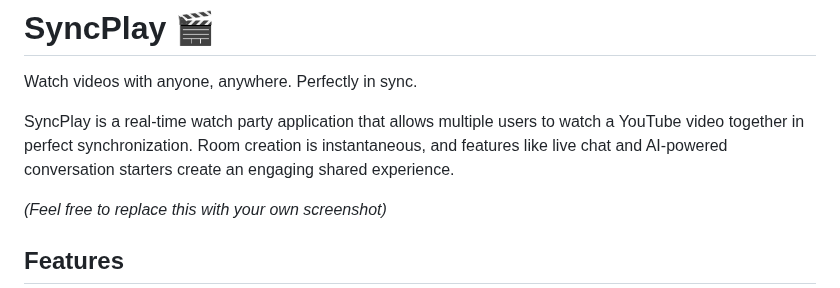
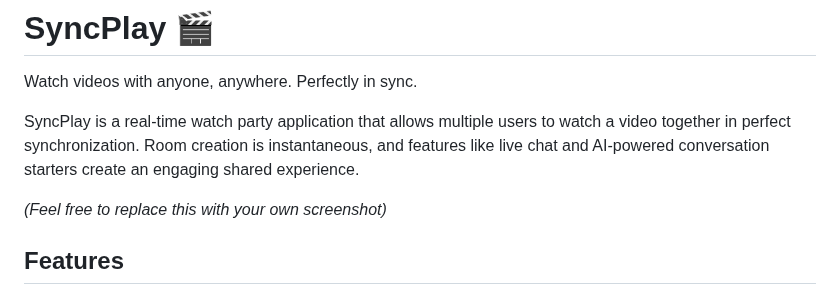
Before and after one commit to victor-butita/syncplay, a Markdown page: README.md, the part around the change. GitHub-like rendering.

Commit message:
Revamp readme

```diff
--- a/README.md
+++ b/README.md
@@ -2,7 +2,7 @@
 
 Watch videos with anyone, anywhere. Perfectly in sync.
 
-SyncPlay is a real-time watch party application that allows multiple users to watch a YouTube video together in perfect synchronization. Room creation is instantaneous, and features like live chat and AI-powered conversation starters create an engaging shared experience.
+SyncPlay is a real-time watch party application that allows multiple users to watch a video together in perfect synchronization. Room creation is instantaneous, and features like live chat and AI-powered conversation starters create an engaging shared experience.
 
 
 *(Feel free to replace this with your own screenshot)*
```
